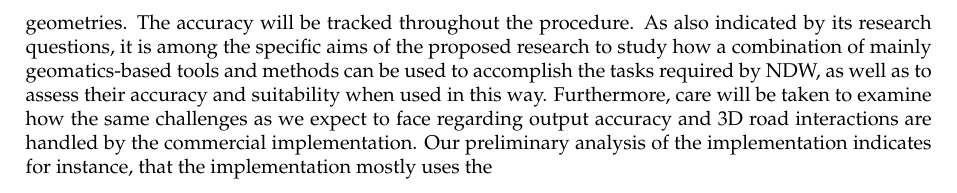
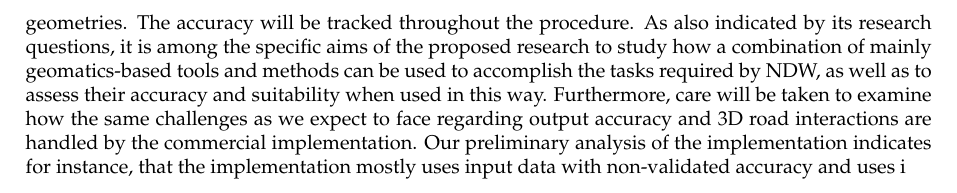
Before and after one commit to kriskenesei/geo2020-tex, a LaTeX thesis (p2/thesis_proposal.tex, which reads p2/chapters/introduction.tex): part of page 5 of 19, cut so that both start at the same text. Compiled offline with pdfLaTeX.

Commit message:
Update on Overleaf.

```diff
--- a/p2/chapters/introduction.tex
+++ b/p2/chapters/introduction.tex
@@ -17,4 +17,4 @@ In certain projects the accuracy requirement and restrictions on the modelling p
 
 In this project, I will primarily focus on a Lidar point cloud and a 3D topographical line dataset as elevation sources. In both of these datasets, it is evidenced that roads are in truly three-dimensional relationships with one another, and with their environment. For instance, they cross above and below other roads, and are often found underground, in tunnels. The question arises, how such real-world geometries should be dealt with, which is a question whose answer effectively defines which exact field of geoscience my project is positioned in. The two candidates in the context of road network modelling are GIS and geomatics. It is thus worth discussing briefly how each treats 3D objects typically. In terms of GIS, one of the reasons why 2D road models are popular is that their geometry and network properties can be analysed using a multitude of well-proven GIS methods and software kits. In GIS models, even if elevation measurements exist, they are only present as an \textit{elevation attribute} (i.e. a semantic data field, like street names), because GIS geometrical models do not typically support true 3D operations. This is conceptually identical to projecting the geometries onto the horizontal plane. Geometric models that treat the vertical dimension explicitly are more common in geomatics; namely 2.5D and 3D models. While using 2.5D models restricts the types of physical entities that can be modelled, it also greatly simplifies certain types of analysis conceptually and computationally. This makes it ideal for modelling on similar scales to GIS; on the national scale for instance, as in this research. While 2.5D modelling initially appears to be a good candidate for this project, it is generally unsuitable for the 3D relationships roads have with each other, and their environment. However, much like how the concept of divide-and-conquer works in computer science, it is possible decompose 3D problems into smaller sub-problems until they become natively compatible with 2.5D methods. This research is positioned in the geomatics field because my implementation will explore how 2.5D methods can be applied in a way that enables the \textit{piecewise} modelling of a national road network. The divide-and-conqer concept will be applied to decompose the road network into segments that can be individually locally regarded as \textit{terrain} and hence be modelled in 2.5D. As the proposed research focuses on 2.5D methods, it overlaps with the geomatics field of digital terrain modelling in terms of how it will generate and store the digital representation of road surfaces, and as a consequence, the manner in which it will derive elevations from them. As the Methodology section will reveal, it also strongly overlaps with the geomatics field of 3D feature extraction (and to a small extent, photogrammetry), because of how I propose to derive the 2.5D road surface models from our input datasets.
 
-To summarise, the research will be comprised of taking NWB, applying a pipeline of mostly geomatics operations, and outputting an an elevation-enriched version of it. In intermediate steps, it will be decomposed into subsets that are solvable by 2.5D methods, and be reassembled into the output 3D geometries. The accuracy will be tracked throughout the procedure. As also indicated by its research questions, it is among the specific aims of the proposed research to study how a combination of mainly geomatics-based tools and methods can be used to accomplish the tasks required by NDW, as well as to assess their accuracy and suitability when used in this way. Furthermore, care will be taken to examine how the same challenges as we expect to face regarding output accuracy and 3D road interactions are handled by the commercial implementation. Our preliminary analysis of the implementation indicates for instance, that the implementation mostly uses the
+To summarise, the research will be comprised of taking NWB, applying a pipeline of mostly geomatics operations, and outputting an an elevation-enriched version of it. In intermediate steps, it will be decomposed into subsets that are solvable by 2.5D methods, and be reassembled into the output 3D geometries. The accuracy will be tracked throughout the procedure. As also indicated by its research questions, it is among the specific aims of the proposed research to study how a combination of mainly geomatics-based tools and methods can be used to accomplish the tasks required by NDW, as well as to assess their accuracy and suitability when used in this way. Furthermore, care will be taken to examine how the same challenges as we expect to face regarding output accuracy and 3D road interactions are handled by the commercial implementation. Our preliminary analysis of the implementation indicates for instance, that the implementation mostly uses input data with non-validated accuracy and uses i
```
